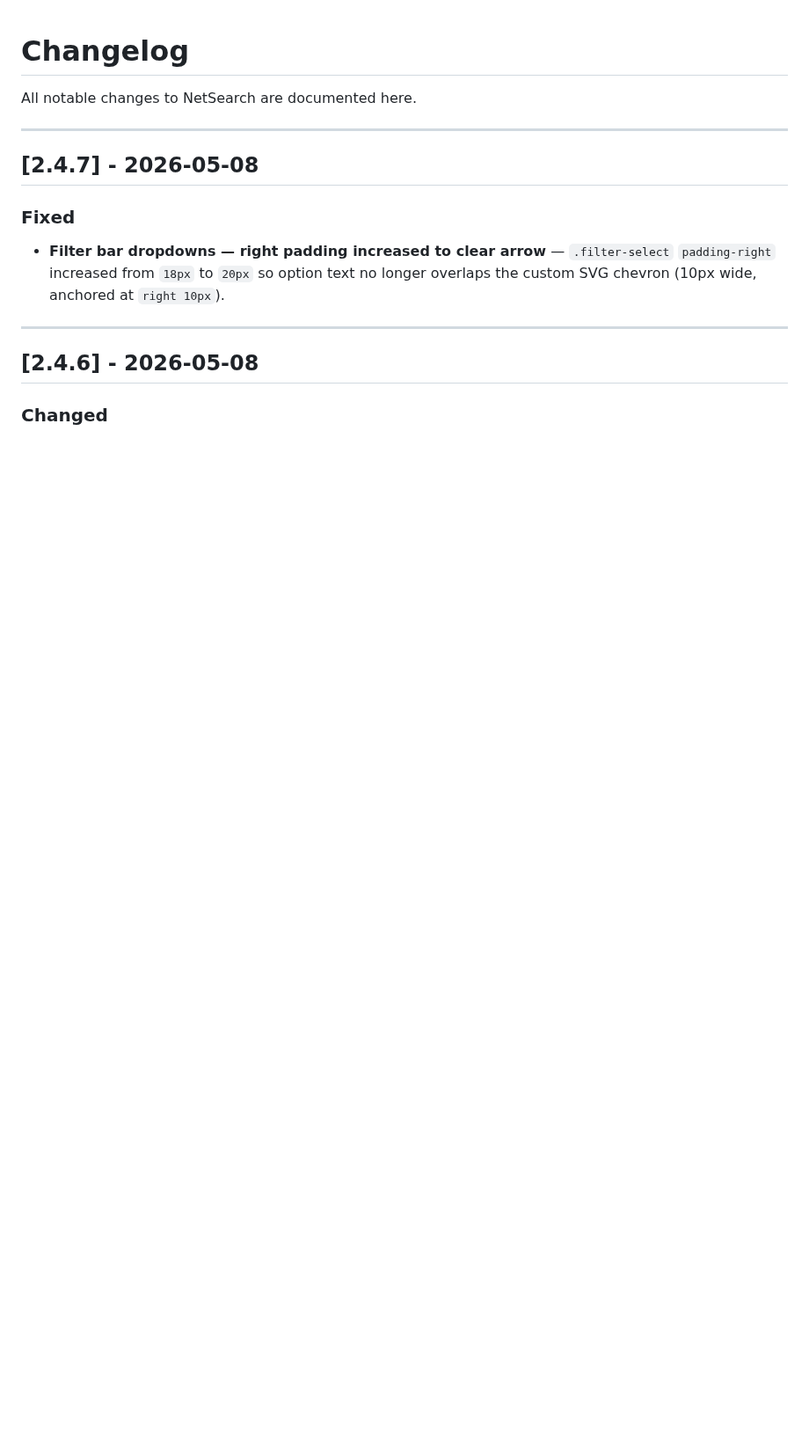
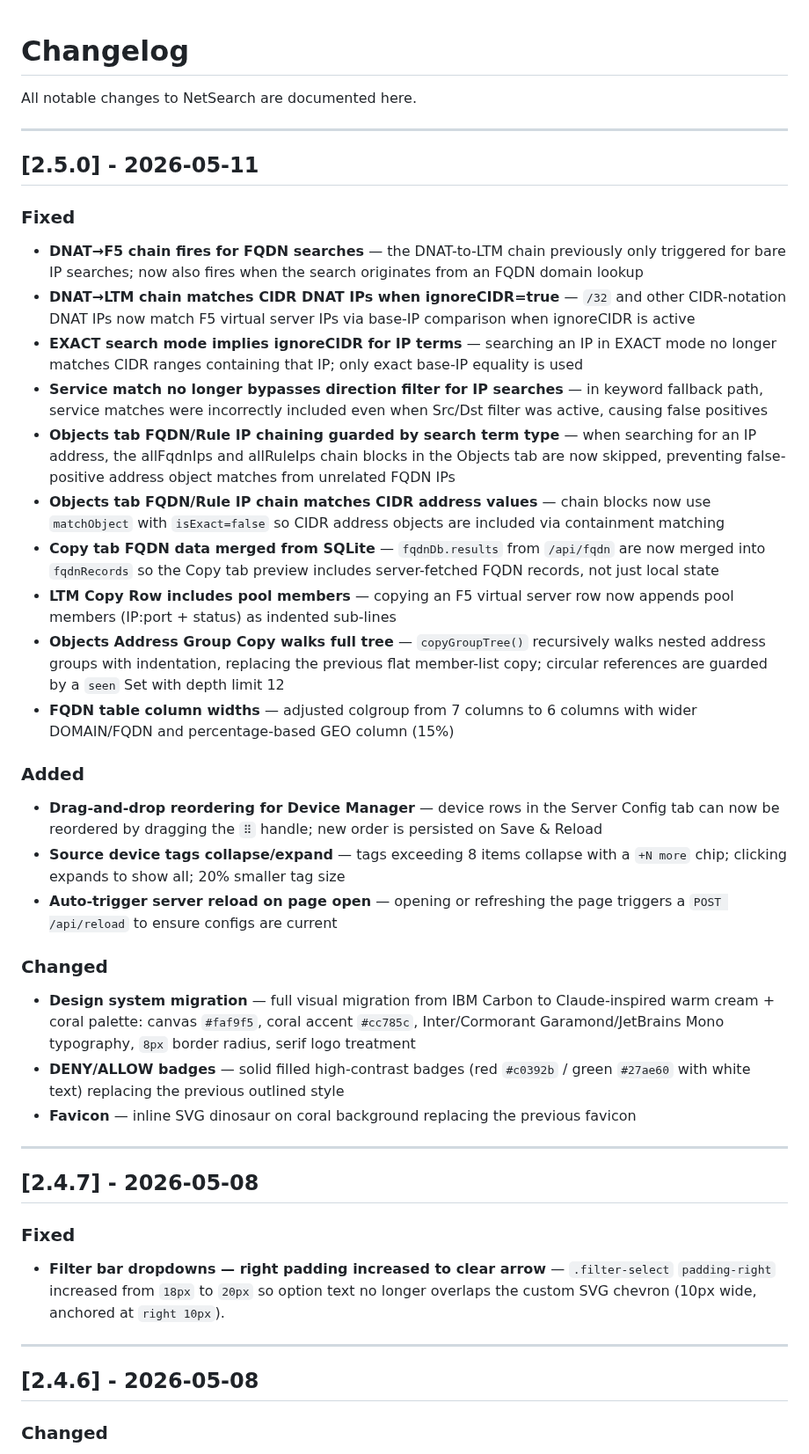
Before and after one commit to ccclll1228/NetSearch_claude_sqlite, a Markdown page: CHANGELOG.md, the part around the change. Shown at 88% size. Rendered like a GitHub page; blank space fills up the shorter version.

Commit message:
docs: add CHANGELOG entry for v2.5.0 (2026-05-11)
Co-Authored-By: Claude Opus 4.6 <noreply@anthropic.com>

```diff
--- a/CHANGELOG.md
+++ b/CHANGELOG.md
@@ -1,6 +1,32 @@
 # Changelog
 
 All notable changes to NetSearch are documented here.
+
+---
+
+## [2.5.0] - 2026-05-11
+
+### Fixed
+- **DNAT→F5 chain fires for FQDN searches** — the DNAT-to-LTM chain previously only triggered for bare IP searches; now also fires when the search originates from an FQDN domain lookup
+- **DNAT→LTM chain matches CIDR DNAT IPs when ignoreCIDR=true** — `/32` and other CIDR-notation DNAT IPs now match F5 virtual server IPs via base-IP comparison when ignoreCIDR is active
+- **EXACT search mode implies ignoreCIDR for IP terms** — searching an IP in EXACT mode no longer matches CIDR ranges containing that IP; only exact base-IP equality is used
+- **Service match no longer bypasses direction filter for IP searches** — in keyword fallback path, service matches were incorrectly included even when Src/Dst filter was active, causing false positives
+- **Objects tab FQDN/Rule IP chaining guarded by search term type** — when searching for an IP address, the allFqdnIps and allRuleIps chain blocks in the Objects tab are now skipped, preventing false-positive address object matches from unrelated FQDN IPs
+- **Objects tab FQDN/Rule IP chain matches CIDR address values** — chain blocks now use `matchObject` with `isExact=false` so CIDR address objects are included via containment matching
+- **Copy tab FQDN data merged from SQLite** — `fqdnDb.results` from `/api/fqdn` are now merged into `fqdnRecords` so the Copy tab preview includes server-fetched FQDN records, not just local state
+- **LTM Copy Row includes pool members** — copying an F5 virtual server row now appends pool members (IP:port + status) as indented sub-lines
+- **Objects Address Group Copy walks full tree** — `copyGroupTree()` recursively walks nested address groups with indentation, replacing the previous flat member-list copy; circular references are guarded by a `seen` Set with depth limit 12
+- **FQDN table column widths** — adjusted colgroup from 7 columns to 6 columns with wider DOMAIN/FQDN and percentage-based GEO column (15%)
+
+### Added
+- **Drag-and-drop reordering for Device Manager** — device rows in the Server Config tab can now be reordered by dragging the `⠿` handle; new order is persisted on Save & Reload
+- **Source device tags collapse/expand** — tags exceeding 8 items collapse with a `+N more` chip; clicking expands to show all; 20% smaller tag size
+- **Auto-trigger server reload on page open** — opening or refreshing the page triggers a `POST /api/reload` to ensure configs are current
+
+### Changed
+- **Design system migration** — full visual migration from IBM Carbon to Claude-inspired warm cream + coral palette: canvas `#faf9f5`, coral accent `#cc785c`, Inter/Cormorant Garamond/JetBrains Mono typography, `8px` border radius, serif logo treatment
+- **DENY/ALLOW badges** — solid filled high-contrast badges (red `#c0392b` / green `#27ae60` with white text) replacing the previous outlined style
+- **Favicon** — inline SVG dinosaur on coral background replacing the previous favicon
 
 ---
 
```
